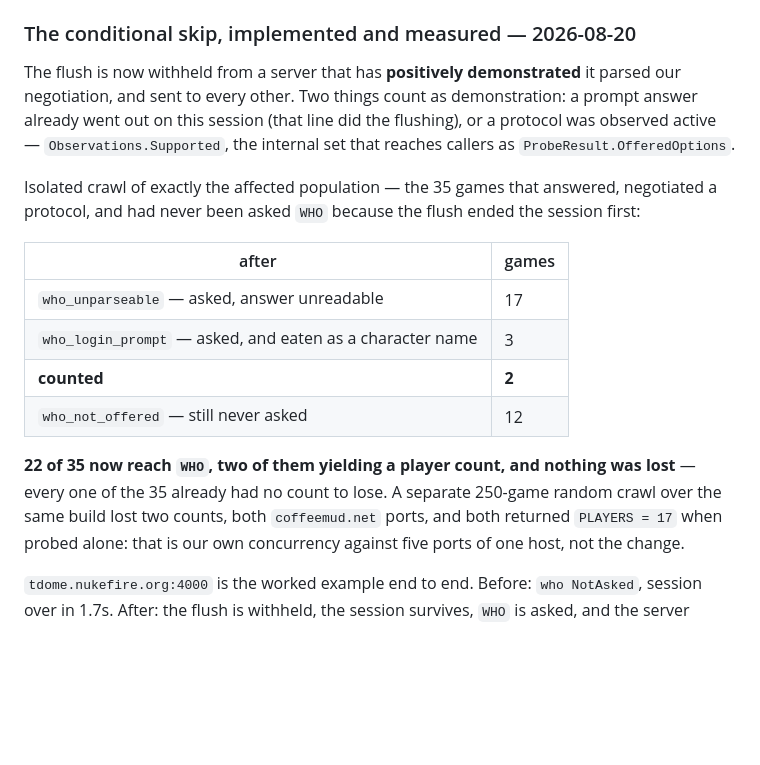
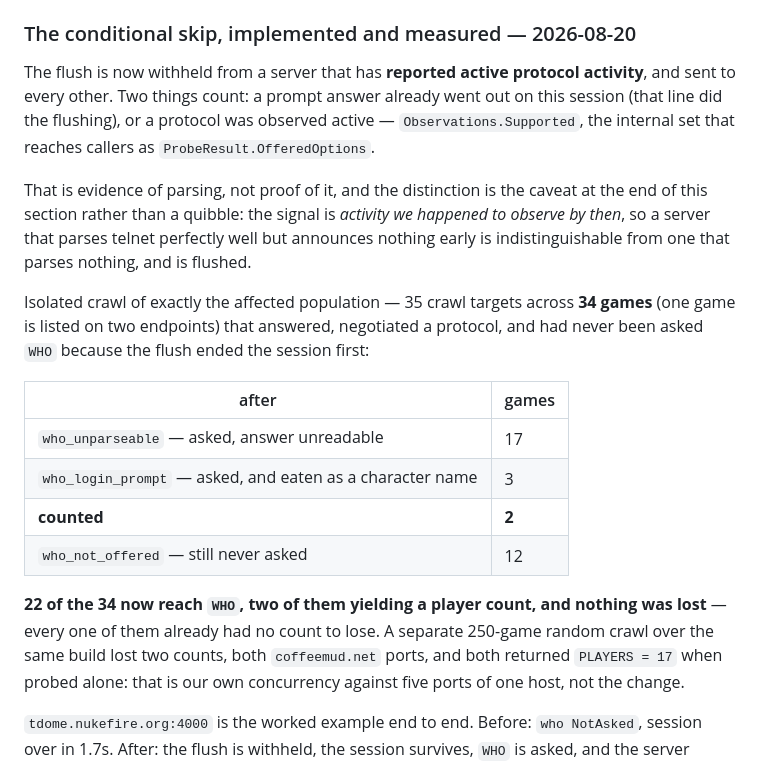
Before and after one commit to SharpMUSH/MUIndex, a Markdown page: docs/codebase-survey-2026-07-30.md, the part around the change. GitHub-like rendering; blank space fills up the shorter version.

Commit message:
docs: say evidence where the measurement is evidence, and count games not targets
Third CodeRabbit round on #139, both findings on the survey text.

"Positively demonstrated it parses telnet" overstated what the discriminator
knows. The signal is protocol activity we happened to observe by the time the
decision is made, which is evidence of parsing and not proof: a server that
parses telnet perfectly well but announces nothing early is indistinguishable
from one that parses nothing, and is flushed. The section already carried
that caveat at the end while the rationale at the top contradicted it.

And the population was 35 crawl targets across 34 games - one game is listed
on two endpoints - so the table summing to 34 was right and the prose saying
"22 of 35" was wrong. Checked rather than reconciled: the count of distinct
game_ids behind those targets is 34.

```diff
--- a/docs/codebase-survey-2026-07-30.md
+++ b/docs/codebase-survey-2026-07-30.md
@@ -493,13 +493,19 @@ look and find nothing, so keying on its existence reports every game as negotiat
 
 ### The conditional skip, implemented and measured — 2026-08-20
 
-The flush is now withheld from a server that has **positively demonstrated** it parsed our
-negotiation, and sent to every other. Two things count as demonstration: a prompt answer already went
-out on this session (that line did the flushing), or a protocol was observed active — `Observations.Supported`, the internal set that
-reaches callers as `ProbeResult.OfferedOptions`.
+The flush is now withheld from a server that has **reported active protocol activity**, and sent to
+every other. Two things count: a prompt answer already went out on this session (that line did the
+flushing), or a protocol was observed active — `Observations.Supported`, the internal set that reaches
+callers as `ProbeResult.OfferedOptions`.
 
-Isolated crawl of exactly the affected population — the 35 games that answered, negotiated a
-protocol, and had never been asked `WHO` because the flush ended the session first:
+That is evidence of parsing, not proof of it, and the distinction is the caveat at the end of this
+section rather than a quibble: the signal is *activity we happened to observe by then*, so a server
+that parses telnet perfectly well but announces nothing early is indistinguishable from one that
+parses nothing, and is flushed.
+
+Isolated crawl of exactly the affected population — 35 crawl targets across **34 games** (one game is
+listed on two endpoints) that answered, negotiated a protocol, and had never been asked `WHO` because
+the flush ended the session first:
 
 | after | games |
 |---|---|
@@ -508,8 +514,8 @@ protocol, and had never been asked `WHO` because the flush ended the session fir
 | **counted** | **2** |
 | `who_not_offered` — still never asked | 12 |
 
-**22 of 35 now reach `WHO`, two of them yielding a player count, and nothing was lost** — every one of
-the 35 already had no count to lose. A separate 250-game random crawl over the same build lost two
+**22 of the 34 now reach `WHO`, two of them yielding a player count, and nothing was lost** — every one
+of them already had no count to lose. A separate 250-game random crawl over the same build lost two
 counts, both `coffeemud.net` ports, and both returned `PLAYERS = 17` when probed alone: that is our
 own concurrency against five ports of one host, not the change.
 
```
